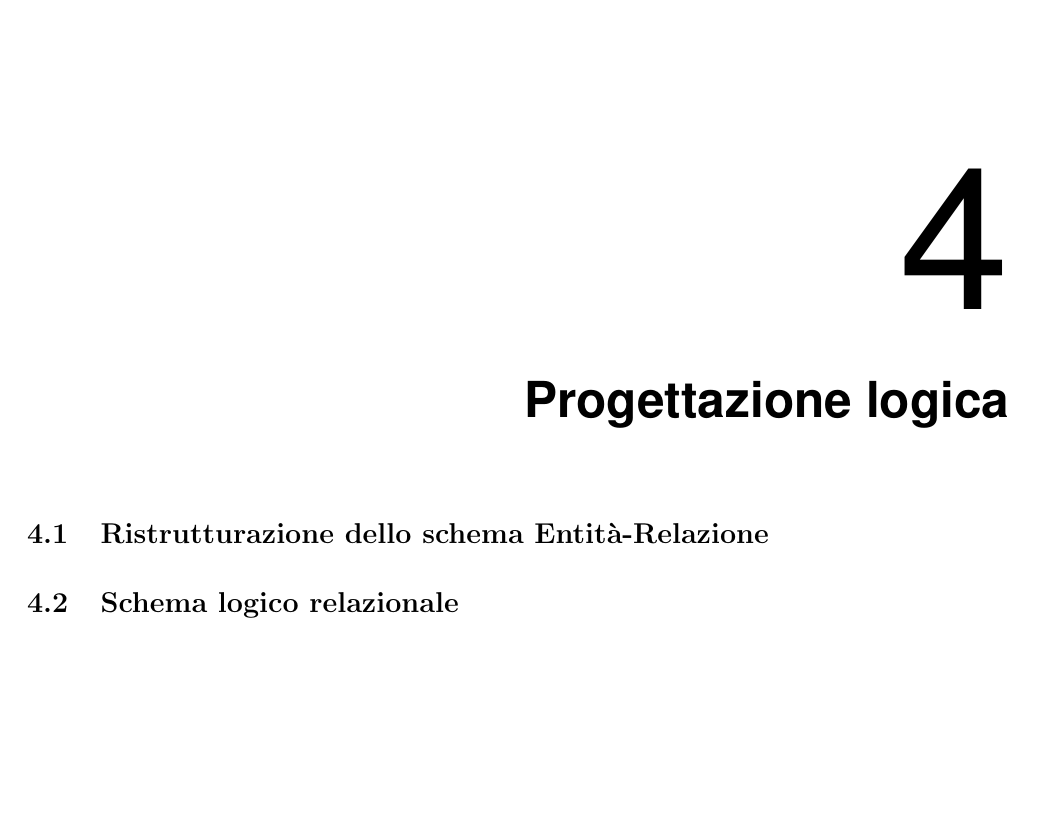
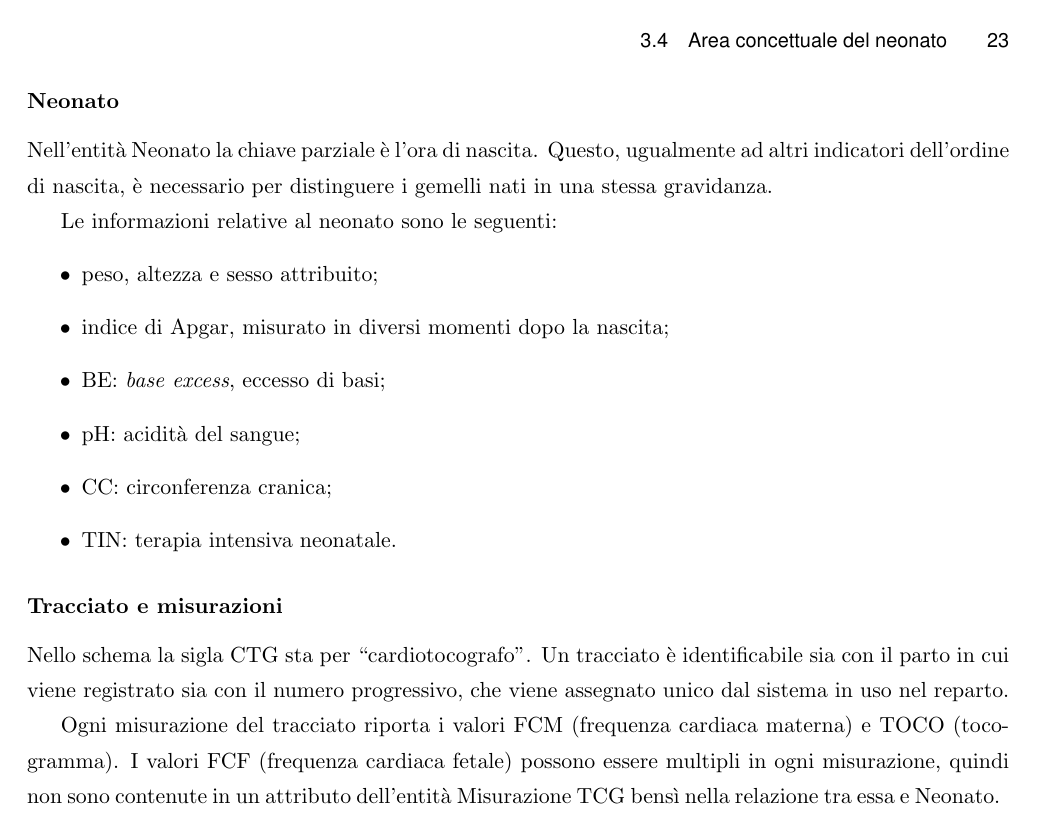
Before and after one commit to andr3wsm/bach, LaTeX slides (thesis.tex, which reads thesis-concettuale.tex): page 27 of 33 before the commit and page 27 of 35 after it. Compiled offline with pdfLaTeX.

Commit message:
conclusa prima versione concettuale

```diff
--- a/thesis-concettuale.tex
+++ b/thesis-concettuale.tex
@@ -133,0 +136,22 @@ La Figura \ref{newbornerdiagram} mostra l'ingrandimento dello schema Entità-Rel
+\subsubsection{Neonato}
+
+Nell'entità Neonato la chiave parziale è l'ora di nascita.
+Questo, ugualmente ad altri indicatori dell'ordine di nascita, è necessario per distinguere i gemelli nati in una stessa gravidanza.
+
+Le informazioni relative al neonato sono le seguenti:
+\begin{itemize}
+\item peso, altezza e sesso attribuito;
+\item indice di Apgar, misurato in diversi momenti dopo la nascita;
+\item BE: \emph{base excess}, eccesso di basi;
+\item pH: acidità del sangue;
+\item CC: circonferenza cranica;
+\item TIN: terapia intensiva neonatale.
+\end{itemize}
+
+\subsubsection{Tracciato e misurazioni}
+
+Nello schema la sigla CTG sta per \enquote{cardiotocografo}.
+Un tracciato è identificabile sia con il parto in cui viene registrato sia con il numero progressivo, che viene assegnato unico dal sistema in uso nel reparto.
+
+Ogni misurazione del tracciato riporta i valori FCM (frequenza cardiaca materna) e TOCO (tocogramma).
+I valori FCF (frequenza cardiaca fetale) possono essere multipli in ogni misurazione, quindi non sono contenute in un attributo dell'entità Misurazione TCG bensì nella relazione tra essa e Neonato.
```
Also changed, not shown: thesis.pdf, thesis-concettuale.tex (4 more changed lines), 1 other file.
